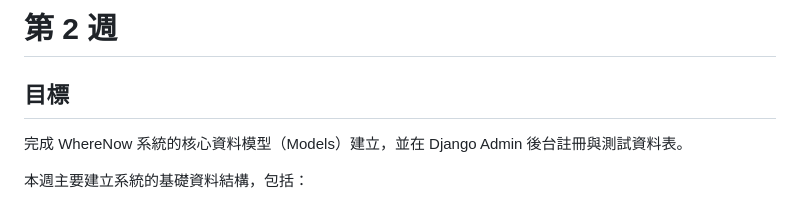
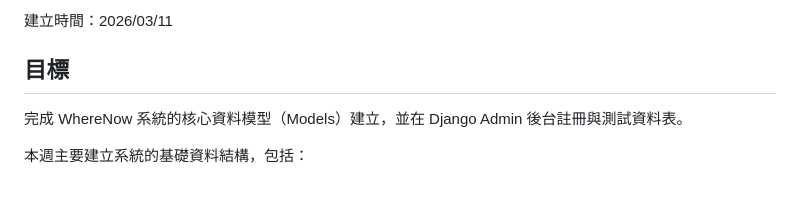
Before and after one commit to 11346076/wherenow, a Markdown page: docs/2database-models.md, the part around the change. Rendered like a GitHub page.

```diff
--- a/docs/2database-models.md
+++ b/docs/2database-models.md
@@ -1,4 +1,4 @@
-# 第 2 週
+建立時間：2026/03/11
 
 ## 目標
 完成 WhereNow 系統的核心資料模型（Models）建立，並在 Django Admin 後台註冊與測試資料表。
```
